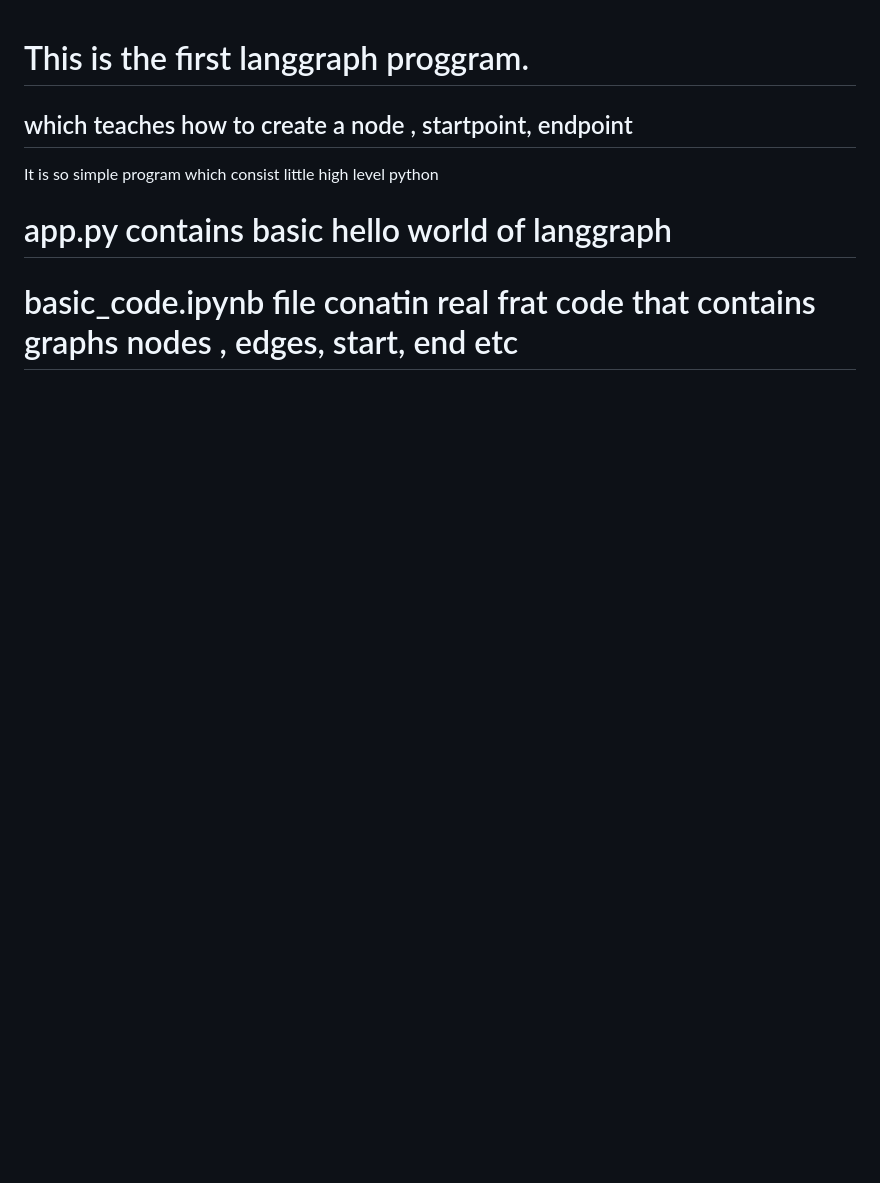
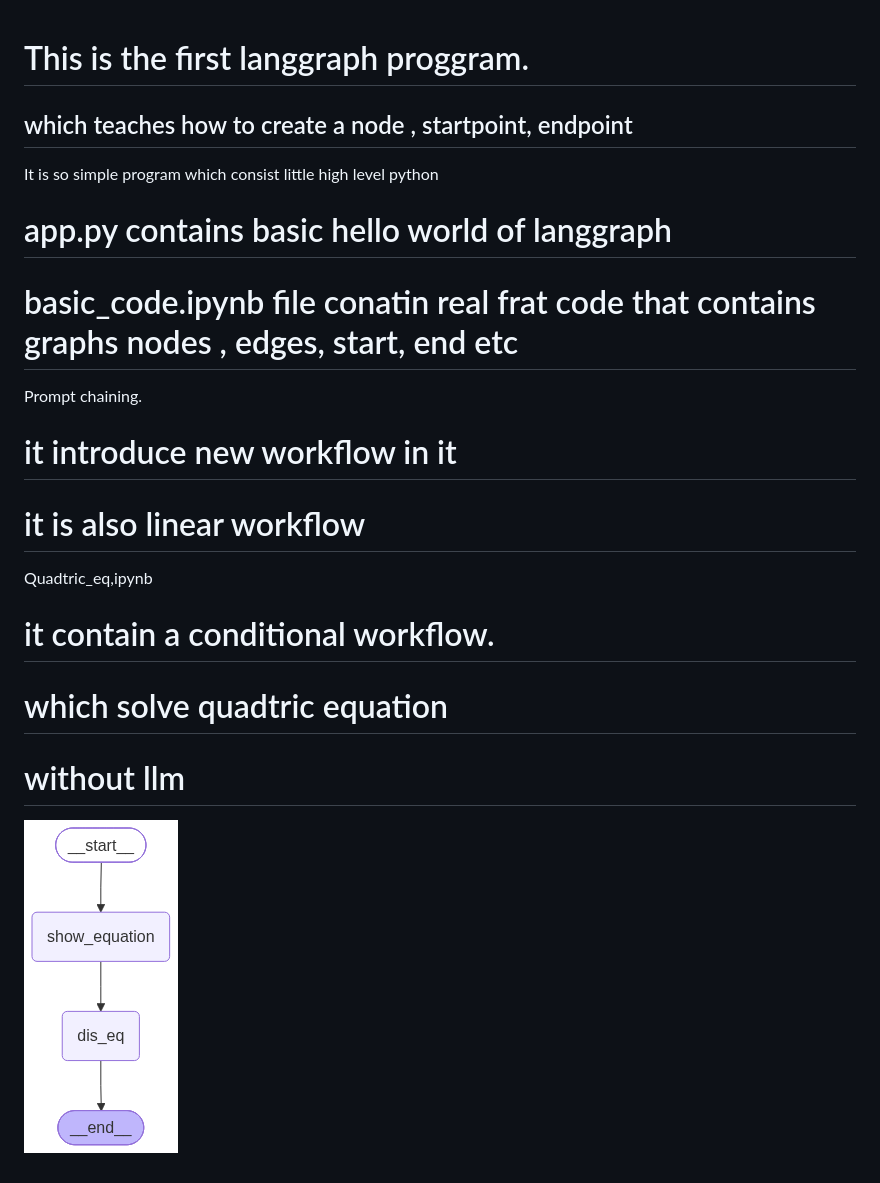
Before and after one commit to rihanxo00ri-bot/Langgraph-, a Markdown page: README.md, the part around the change. Rendered like a GitHub page; pictures changed too: image.png (added); blank space fills up the shorter version.

Commit message:
quadtric equation not test fully

```diff
--- a/README.md
+++ b/README.md
@@ -6,3 +6,14 @@ It is so simple program which consist little high level python
 
 # app.py contains basic hello world of langgraph
 # basic_code.ipynb file conatin real frat code that contains graphs nodes , edges, start, end etc
+
+
+Prompt chaining.
+# it introduce new workflow in it
+# it is also linear workflow
+
+Quadtric_eq,ipynb
+# it contain a conditional workflow.
+# which solve quadtric equation
+# without llm
+![alt text](image.png)
```
Also changed, not shown: 2 other files.
